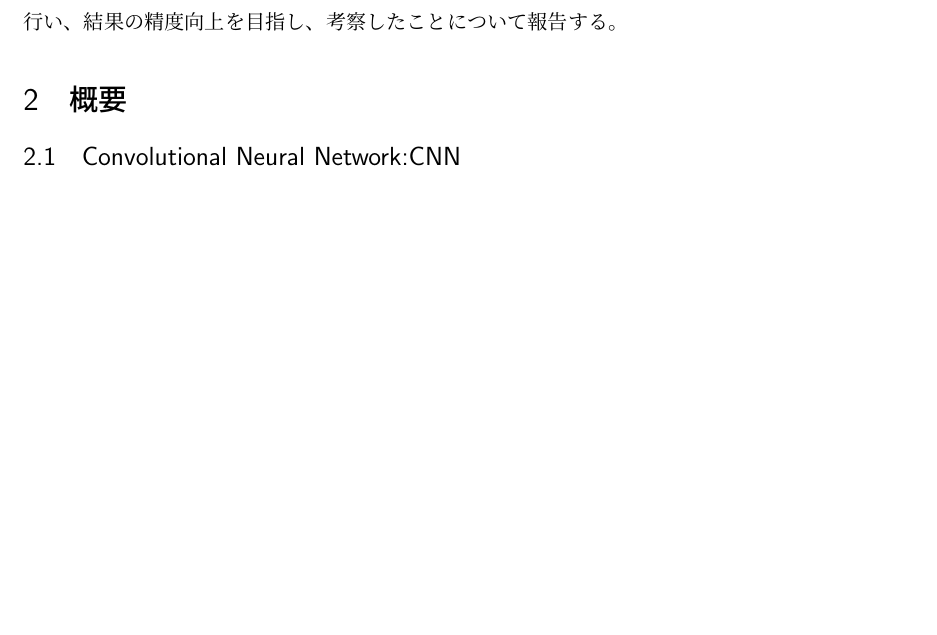
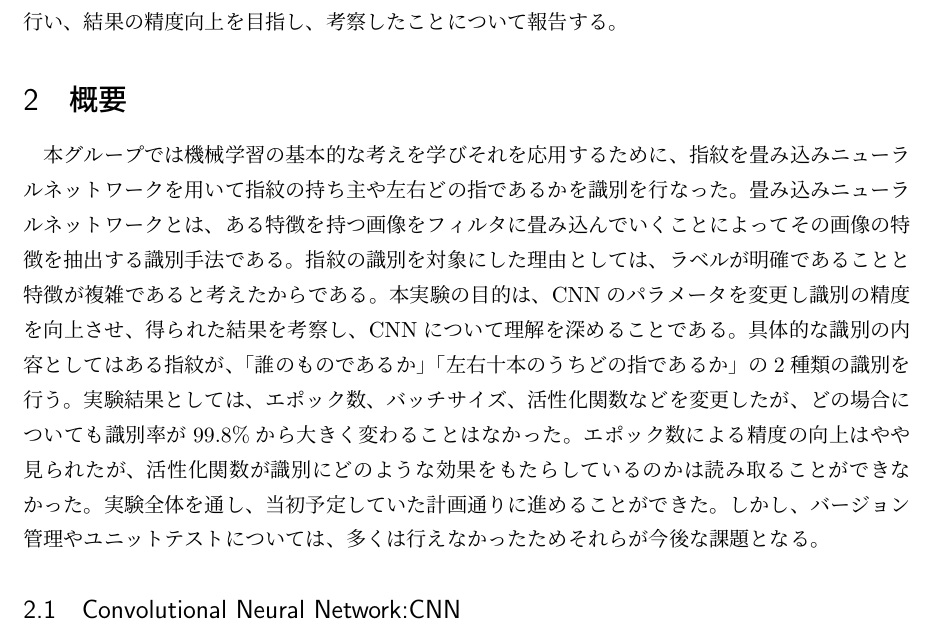
Before and after one commit to Kinkai-10/fingerprint, a LaTeX document (report_G3.tex): part of page 3 of 9, cut so that both start at the same text, the shorter picture padded with empty space. Compiled offline with pLaTeX and dvipdfmx.

Commit message:
add overview

```diff
--- a/report_G3.tex
+++ b/report_G3.tex
@@ -22,7 +22,12 @@
 \section{はじめに}
 データマイニングとはデータの中に埋め込まれている有用な知識を発掘することである。別の言い方では、データマイニングは、より良い意思決定をするために履歴データをうまく使って一般的な規則性を発見しよとする研究分野である。今回私たちのグループ3では、機械学習の基本的な考え方を実装、体験を通して学んだ。そしてその応用として、既存に存在する指紋データを使った指紋認証のプログラムの分析から、畳み込みニューラルネットワークの手法についての模索、改善を行い、結果の精度向上を目指し、考察したことについて報告する。
 \section{概要}
-
+本グループでは機械学習の基本的な考えを学びそれを応用するために、指紋を畳み込みニューラルネットワークを用いて指紋の持ち主や左右どの指であるかを識別を行なった。
+畳み込みニューラルネットワークとは、ある特徴を持つ画像をフィルタに畳み込んでいくことによってその画像の特徴を抽出する識別手法である。指紋の識別を対象にした理由としては、ラベルが明確であることと特徴が複雑であると考えたからである。
+本実験の目的は、CNNのパラメータを変更し識別の精度を向上させ、得られた結果を考察し、CNNについて理解を深めることである。
+具体的な識別の内容としてはある指紋が、「誰のものであるか」「左右十本のうちどの指であるか」の2種類の識別を行う。
+実験結果としては、エポック数、バッチサイズ、活性化関数などを変更したが、どの場合についても識別率が99.8\%から大きく変わることはなかった。エポック数による精度の向上はやや見られたが、活性化関数が識別にどのような効果をもたらしているのかは読み取ることができなかった。
+実験全体を通し、当初予定していた計画通りに進めることができた。しかし、バージョン管理やユニットテストについては、多くは行えなかったためそれらが今後な課題となる。
 \subsection{Convolutional Neural Network:CNN}
 Convolutional Neural Network （これよりCNNと呼ぶ）は畳み込みニューラルネットワークという意味であり、機械学習で画像の深層学習といえばCNNであるというほどよく使われている識別手法である。これは、ニューラルネットワークに畳み込みという操作を導入したものである。CNNについて、簡単な手順を記述する。まず手順1として、\textbf{画像から特徴を抽出}する。フィルタを使い、入力層データの中で位置を変えながらスキャンした部分のデータと、フィルター自身の持つデータとの差異を畳み込みの結果として畳み込みそうに書き込んだものを特徴量といい、入力層の全データをスキャンしてできた畳み込み結果の値の集まりを特徴マップという。複数のフィルタを用意することで、入力層のデータ特徴を捉えやすくしている。\textbf{図~\ref{cnn1}}は用意した複数フィルタのうち、一つが完全に入力層のデータの一部と同じであることを示す。
 
```
